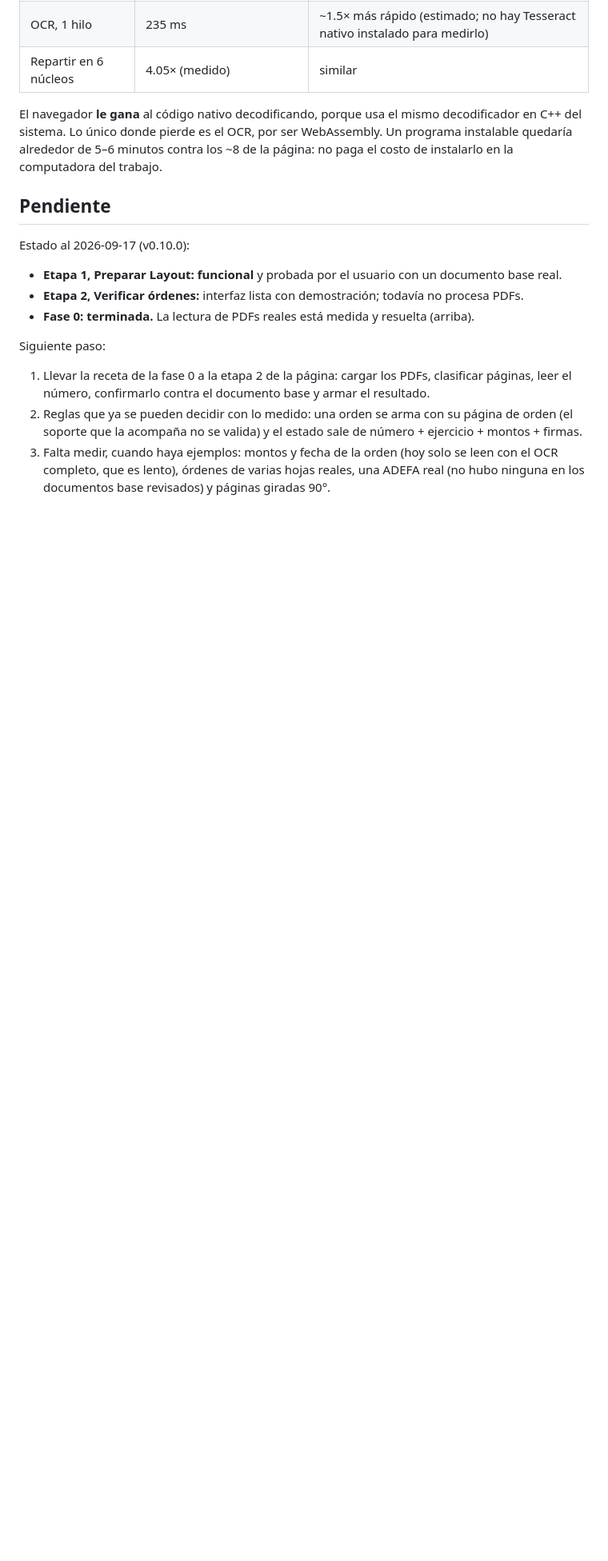
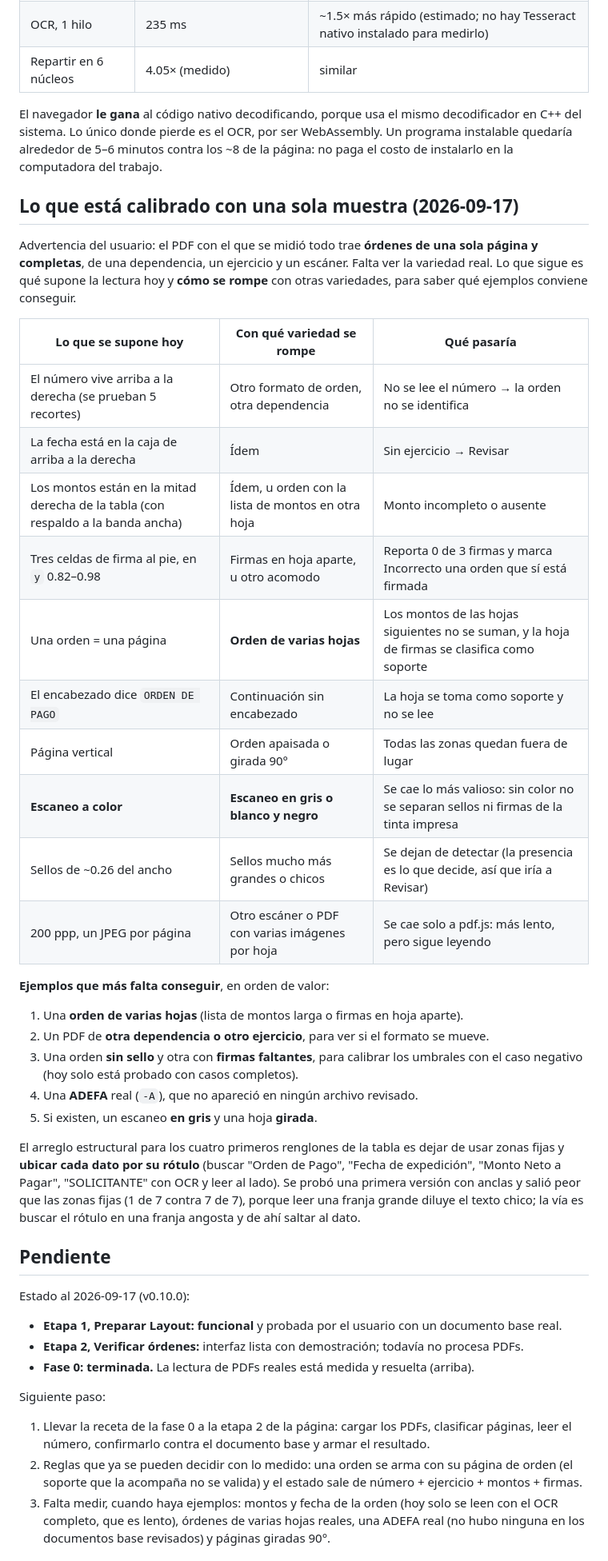
Before and after one commit to Ense00/verificador-op, a Markdown page: docs/requisitos.md, the part around the change. Shown at 80% size. GitHub-like rendering; blank space fills up the shorter version.

Commit message:
Requisitos: qué está calibrado con una sola muestra y cómo se rompe
El usuario advirtió que su PDF trae órdenes de una página y completas. Queda
anotado qué supone la lectura hoy, con qué variedad se rompe cada supuesto y qué
ejemplos conviene conseguir.

Co-Authored-By: Claude Opus 5 <noreply@anthropic.com>

```diff
--- a/docs/requisitos.md
+++ b/docs/requisitos.md
@@ -437,6 +437,41 @@ decodificador en C++ del sistema. Lo único donde pierde es el OCR, por ser WebA
 Un programa instalable quedaría alrededor de 5–6 minutos contra los ~8 de la página:
 no paga el costo de instalarlo en la computadora del trabajo.
 
+## Lo que está calibrado con una sola muestra (2026-09-17)
+
+Advertencia del usuario: el PDF con el que se midió todo trae **órdenes de una sola
+página y completas**, de una dependencia, un ejercicio y un escáner. Falta ver la
+variedad real. Lo que sigue es qué supone la lectura hoy y **cómo se rompe** con otras
+variedades, para saber qué ejemplos conviene conseguir.
+
+| Lo que se supone hoy | Con qué variedad se rompe | Qué pasaría |
+|---|---|---|
+| El número vive arriba a la derecha (se prueban 5 recortes) | Otro formato de orden, otra dependencia | No se lee el número → la orden no se identifica |
+| La fecha está en la caja de arriba a la derecha | Ídem | Sin ejercicio → Revisar |
+| Los montos están en la mitad derecha de la tabla (con respaldo a la banda ancha) | Ídem, u orden con la lista de montos en otra hoja | Monto incompleto o ausente |
+| Tres celdas de firma al pie, en `y` 0.82–0.98 | Firmas en hoja aparte, u otro acomodo | Reporta 0 de 3 firmas y marca Incorrecto una orden que sí está firmada |
+| Una orden = una página | **Orden de varias hojas** | Los montos de las hojas siguientes no se suman, y la hoja de firmas se clasifica como soporte |
+| El encabezado dice `ORDEN DE PAGO` | Continuación sin encabezado | La hoja se toma como soporte y no se lee |
+| Página vertical | Orden apaisada o girada 90° | Todas las zonas quedan fuera de lugar |
+| **Escaneo a color** | **Escaneo en gris o blanco y negro** | Se cae lo más valioso: sin color no se separan sellos ni firmas de la tinta impresa |
+| Sellos de ~0.26 del ancho | Sellos mucho más grandes o chicos | Se dejan de detectar (la presencia es lo que decide, así que iría a Revisar) |
+| 200 ppp, un JPEG por página | Otro escáner o PDF con varias imágenes por hoja | Se cae solo a pdf.js: más lento, pero sigue leyendo |
+
+**Ejemplos que más falta conseguir**, en orden de valor:
+
+1. Una **orden de varias hojas** (lista de montos larga o firmas en hoja aparte).
+2. Un PDF de **otra dependencia o otro ejercicio**, para ver si el formato se mueve.
+3. Una orden **sin sello** y otra con **firmas faltantes**, para calibrar los umbrales con el caso negativo (hoy solo está probado con casos completos).
+4. Una **ADEFA** real (`-A`), que no apareció en ningún archivo revisado.
+5. Si existen, un escaneo **en gris** y una hoja **girada**.
+
+El arreglo estructural para los cuatro primeros renglones de la tabla es dejar de usar
+zonas fijas y **ubicar cada dato por su rótulo** (buscar "Orden de Pago", "Fecha de
+expedición", "Monto Neto a Pagar", "SOLICITANTE" con OCR y leer al lado). Se probó una
+primera versión con anclas y salió peor que las zonas fijas (1 de 7 contra 7 de 7),
+porque leer una franja grande diluye el texto chico; la vía es buscar el rótulo en una
+franja angosta y de ahí saltar al dato.
+
 ## Pendiente
 
 Estado al 2026-09-17 (v0.10.0):
```
